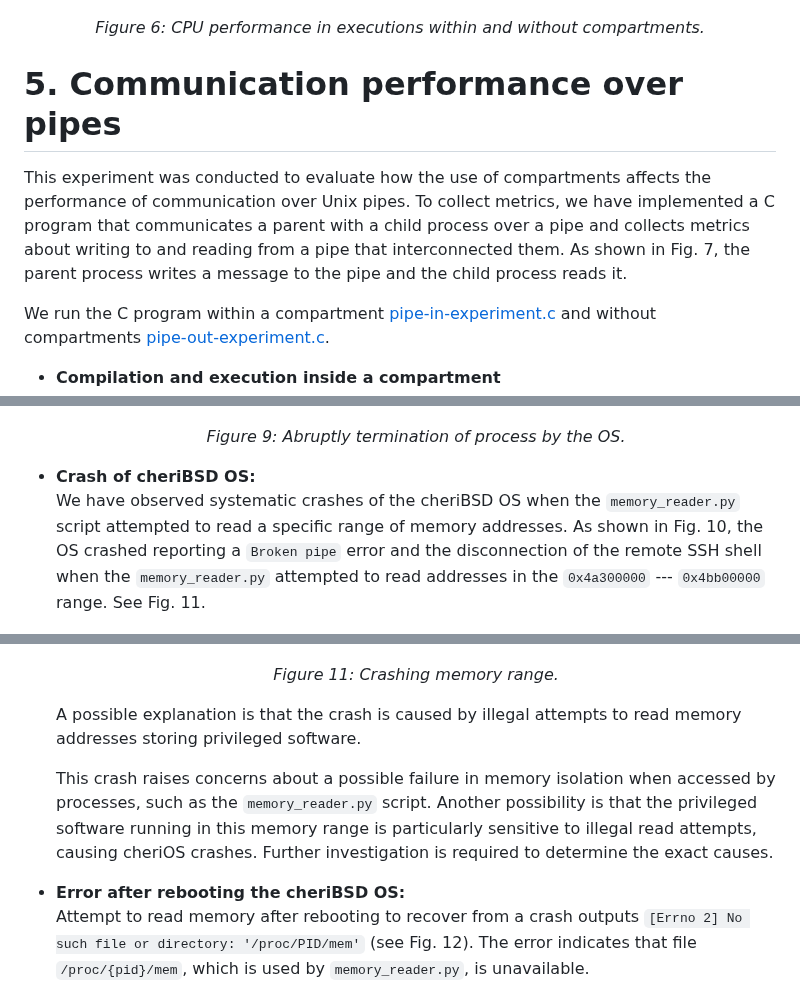
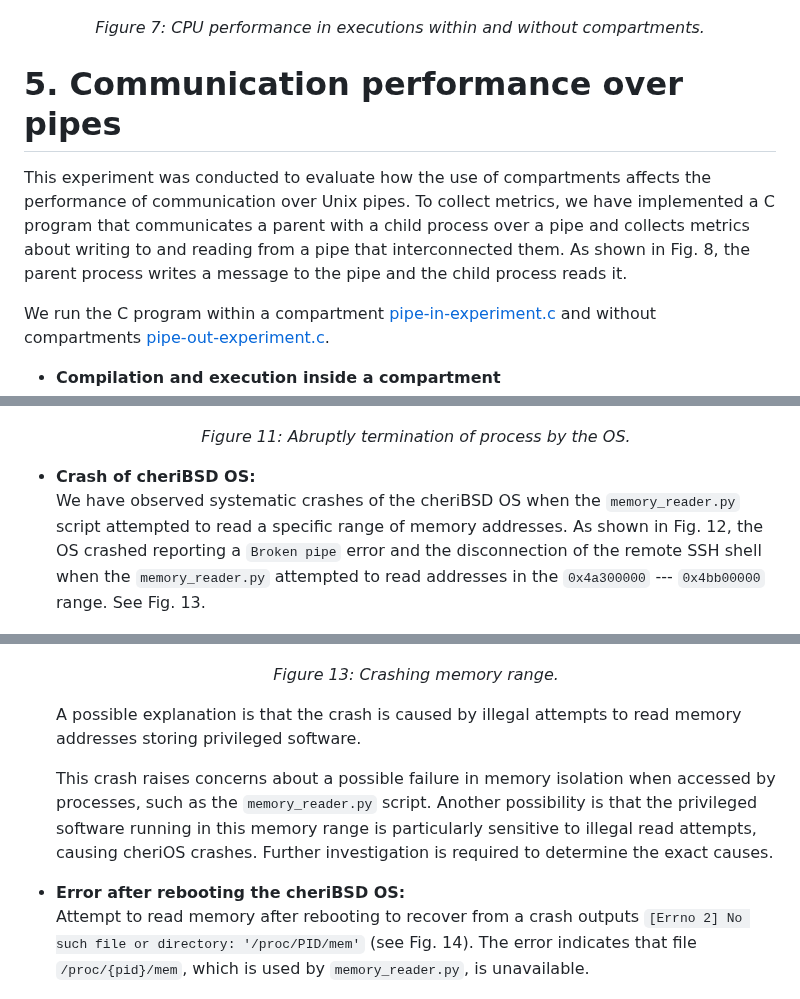
Before and after one commit to gca-research-group/tee-morello-performance-experiments, a Markdown page: README.md, 3 parts joined by grey strips. Drawn GitHub-style.

```diff
--- a/README.md
+++ b/README.md
@@ -369,14 +369,14 @@ As visualised in Fig. 6, these results indicate that there is a noticeable perfo
 <p align="center">
   <img src="./figs/CPUperformance.png" alt="CPU performance in executions within and without compartments" width="100%"/>
 </p>
-<p align="center"><em>Figure 6: CPU performance in executions within and without compartments.</em></p>
+<p align="center"><em>Figure 7: CPU performance in executions within and without compartments.</em></p>
 
 
 
 
 # 5. Communication performance over pipes
 
-This experiment was conducted to evaluate how the use of compartments affects the performance of communication over Unix pipes. To collect metrics, we have implemented a C program that communicates a parent with a child process over a pipe and collects metrics about writing to and reading from a pipe that interconnected them. As shown in Fig. 7, the parent process writes a message to the pipe and the child process reads it.
+This experiment was conducted to evaluate how the use of compartments affects the performance of communication over Unix pipes. To collect metrics, we have implemented a C program that communicates a parent with a child process over a pipe and collects metrics about writing to and reading from a pipe that interconnected them. As shown in Fig. 8, the parent process writes a message to the pipe and the child process reads it.
 
 We run the C program within a compartment [pipe-in-experiment.c](https://github.com/gca-research-group/tee-morello-performance-experiments/blob/main/pipe-performance/inside-tee-execution/pipe-in-experiment-result.c) and without compartments [pipe-out-experiment.c](https://github.com/gca-research-group/tee-morello-performance-experiments/blob/main/pipe-performance/outside-tee-execution/pipe-out-experiment-result.c).
 
@@ -597,10 +597,10 @@ We observed some unexpected behaviours and crashes of the cheriBSD that demanded
   <p align="center">
     <img src="./figs/abruptkillofproc.png" alt="Abruptly termination of process by the OS" width="75%"/>
   </p>
-  <p align="center"><em>Figure 9: Abruptly termination of process by the OS.</em></p>
+  <p align="center"><em>Figure 11: Abruptly termination of process by the OS.</em></p>
 
 - **Crash of cheriBSD OS:**
-  We have observed systematic crashes of the cheriBSD OS when the `memory_reader.py` script attempted to read a specific range of memory addresses. As shown in Fig. 10, the OS crashed reporting a `Broken pipe` error and the disconnection of the remote SSH shell when the `memory_reader.py` attempted to read addresses in the `0x4a300000` --- `0x4bb00000` range. See Fig. 11.
+  We have observed systematic crashes of the cheriBSD OS when the `memory_reader.py` script attempted to read a specific range of memory addresses. As shown in Fig. 12, the OS crashed reporting a `Broken pipe` error and the disconnection of the remote SSH shell when the `memory_reader.py` attempted to read addresses in the `0x4a300000` --- `0x4bb00000` range. See Fig. 13.
 
   <p align="center">
     <img src="./figs/crashoutputbrokenpipe.png" alt="client_loop: send disconnect: Broken pipe" width="75%"/>
@@ -610,14 +610,14 @@ We observed some unexpected behaviours and crashes of the cheriBSD that demanded
   <p align="center">
     <img src="./figs/crashmemrange.png" alt="Crashing memory range" width="75%"/>
   </p>
-  <p align="center"><em>Figure 11: Crashing memory range.</em></p>
+  <p align="center"><em>Figure 13: Crashing memory range.</em></p>
 
   A possible explanation is that the crash is caused by illegal attempts to read memory addresses storing privileged software.
 
   This crash raises concerns about a possible failure in memory isolation when accessed by processes, such as the `memory_reader.py` script. Another possibility is that the privileged software running in this memory range is particularly sensitive to illegal read attempts, causing cheriOS crashes. Further investigation is required to determine the exact causes.
 
 - **Error after rebooting the cheriBSD OS:**
-  Attempt to read memory after rebooting to recover from a crash outputs `[Errno 2] No such file or directory: '/proc/PID/mem'` (see Fig. 12). The error indicates that file `/proc/{pid}/mem`, which is used by `memory_reader.py`, is unavailable.
+  Attempt to read memory after rebooting to recover from a crash outputs `[Errno 2] No such file or directory: '/proc/PID/mem'` (see Fig. 14). The error indicates that file `/proc/{pid}/mem`, which is used by `memory_reader.py`, is unavailable.
 
   <p align="center">
     <img src="./figs/proc_pid_mem_error.png" alt="Error after recovering from a crash: [Errno 2] No such file or directory: '/proc/3587/mem'" width="75%"/>
```
Also changed, not shown: other parts of README.md (+10 -10 lines).
